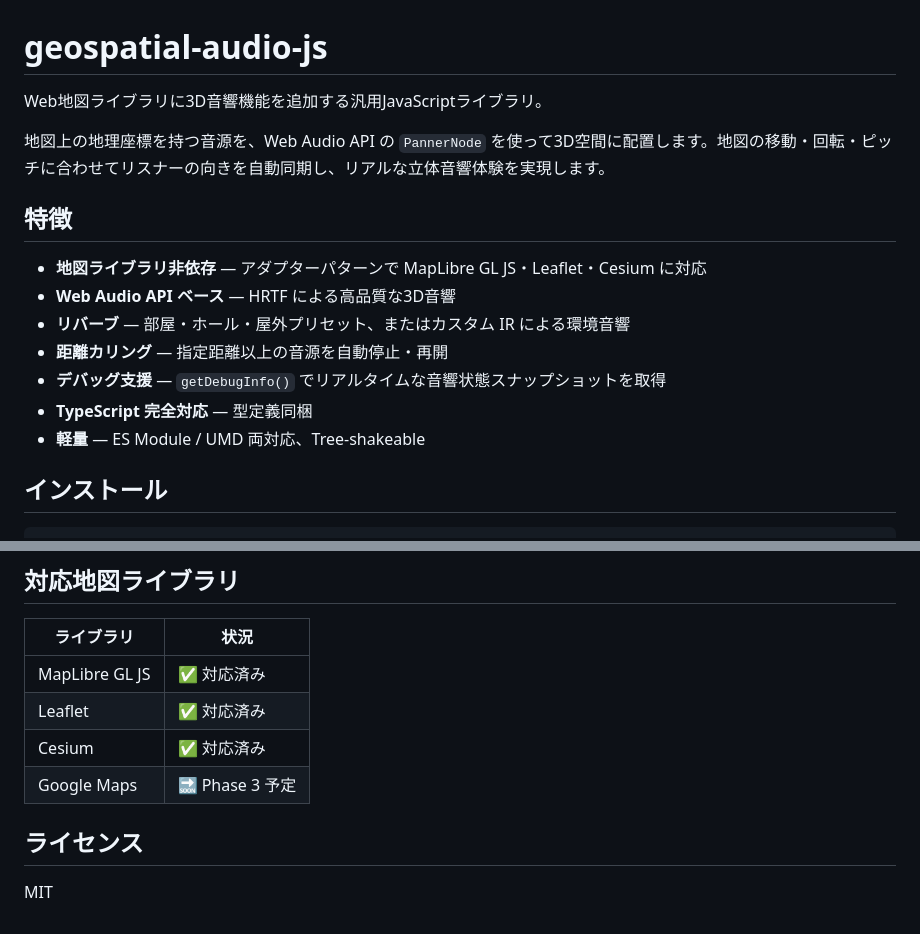
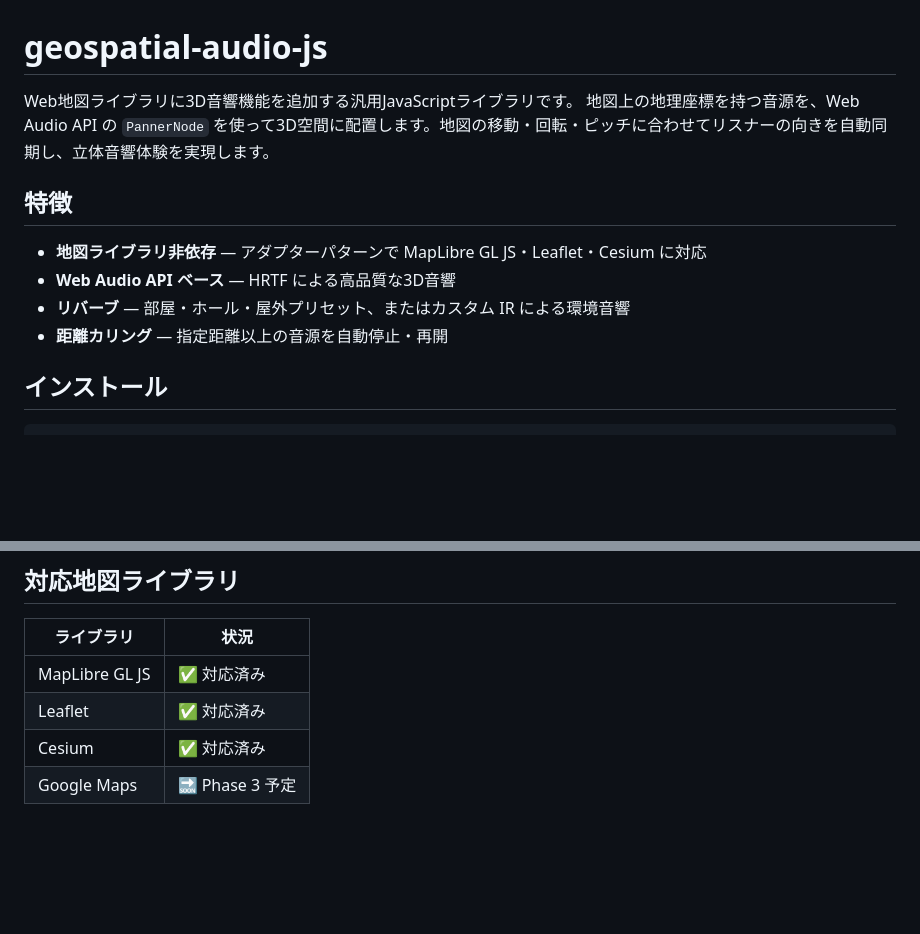
Before and after one commit to hshntmk/geospatial-audio-js, a Markdown page: README.md, 2 parts joined by grey strips. Drawn GitHub-style; blank space fills up the shorter version.

Commit message:
Revise README for better clarity and grammar
Updated the README to improve clarity and correctness.

```diff
--- a/README.md
+++ b/README.md
@@ -1,8 +1,7 @@
 # geospatial-audio-js
 
-Web地図ライブラリに3D音響機能を追加する汎用JavaScriptライブラリ。
-
-地図上の地理座標を持つ音源を、Web Audio API の `PannerNode` を使って3D空間に配置します。地図の移動・回転・ピッチに合わせてリスナーの向きを自動同期し、リアルな立体音響体験を実現します。
+Web地図ライブラリに3D音響機能を追加する汎用JavaScriptライブラリです。
+地図上の地理座標を持つ音源を、Web Audio API の `PannerNode` を使って3D空間に配置します。地図の移動・回転・ピッチに合わせてリスナーの向きを自動同期し、立体音響体験を実現します。
 
 ## 特徴
 
@@ -10,9 +9,6 @@ Web地図ライブラリに3D音響機能を追加する汎用JavaScriptライ
 - **Web Audio API ベース** — HRTF による高品質な3D音響
 - **リバーブ** — 部屋・ホール・屋外プリセット、またはカスタム IR による環境音響
 - **距離カリング** — 指定距離以上の音源を自動停止・再開
-- **デバッグ支援** — `getDebugInfo()` でリアルタイムな音響状態スナップショットを取得
-- **TypeScript 完全対応** — 型定義同梱
-- **軽量** — ES Module / UMD 両対応、Tree-shakeable
 
 ## インストール
 
@@ -249,7 +245,3 @@ Web Audio API (`PannerNode`) に対応した以下のブラウザ:
 | Leaflet | ✅ 対応済み |
 | Cesium | ✅ 対応済み |
 | Google Maps | 🔜 Phase 3 予定 |
-
-## ライセンス
-
-MIT
```
